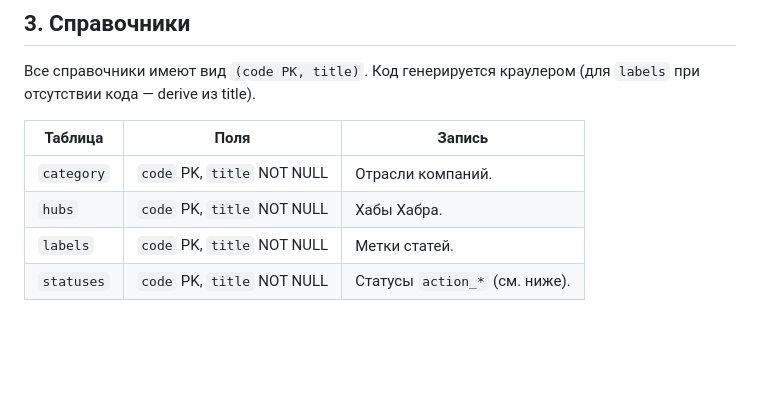
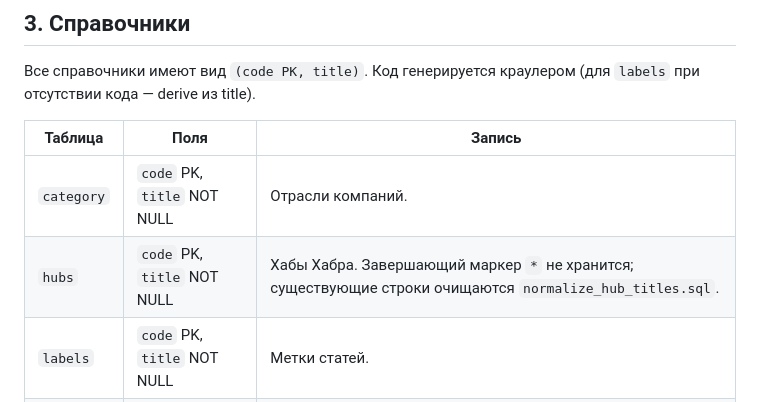
Before and after one commit to Resident234/habr_companies, a Markdown page: sql/README.md, the part around the change. GitHub-like rendering; blank space fills up the shorter version.

Commit message:
docs(sql): update description for hubs table and cleanup note
- Add note that trailing '*' marker is not stored in the 'hubs' table
- Mention that existing rows are cleaned by normalize_hub_titles.sql script

```diff
--- a/sql/README.md
+++ b/sql/README.md
@@ -98,7 +98,7 @@ collation `utf8mb4_unicode_ci`; колонки `action_*` и `statuses.code` —
 | Таблица    | Поля                        | Запись |
 |------------|-----------------------------|--------|
 | `category` | `code` PK, `title` NOT NULL | Отрасли компаний. |
-| `hubs`     | `code` PK, `title` NOT NULL | Хабы Хабра. |
+| `hubs`     | `code` PK, `title` NOT NULL | Хабы Хабра. Завершающий маркер `*` не хранится; существующие строки очищаются `normalize_hub_titles.sql`. |
 | `labels`   | `code` PK, `title` NOT NULL | Метки статей. |
 | `statuses` | `code` PK, `title` NOT NULL | Статусы `action_*` (см. ниже). |
 
```
